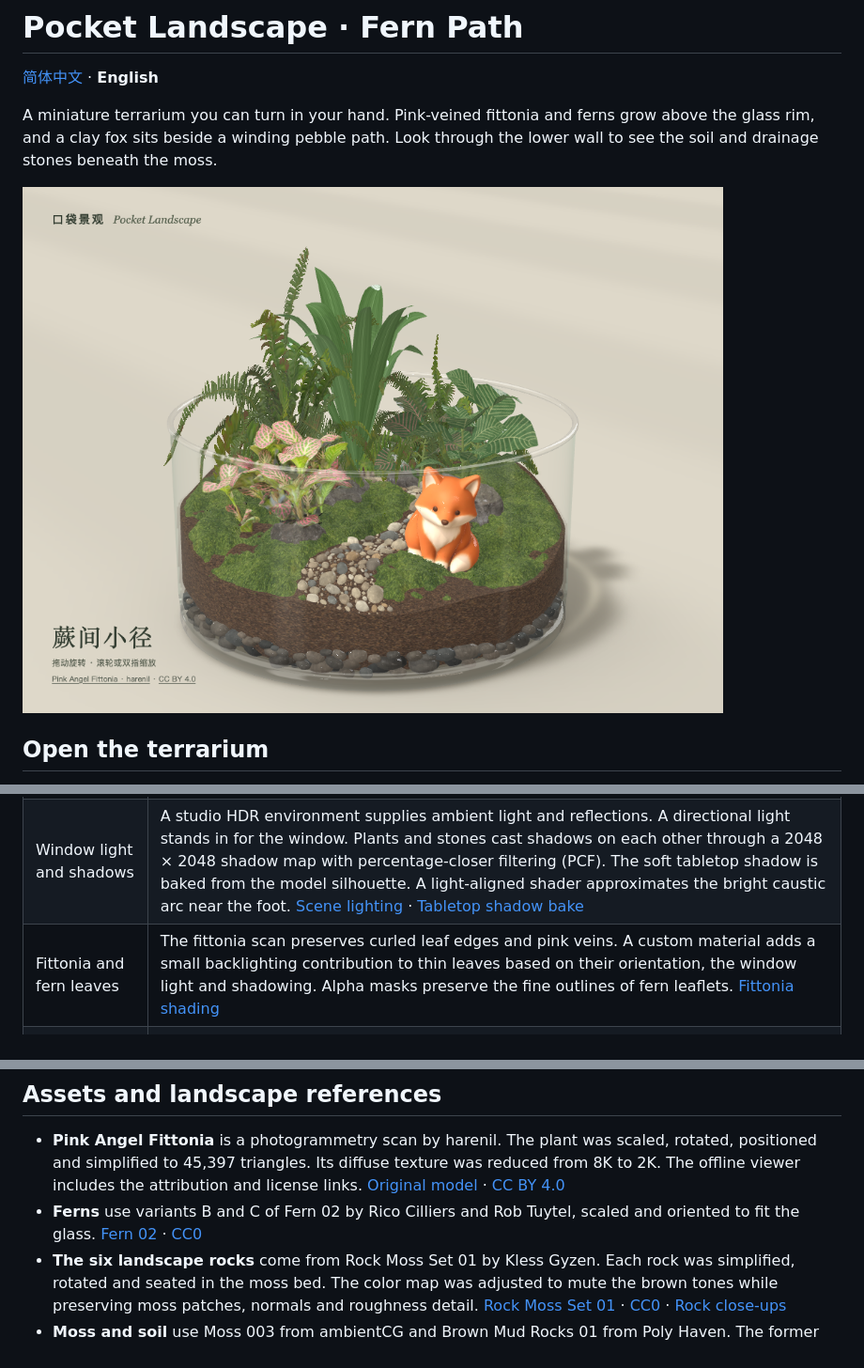
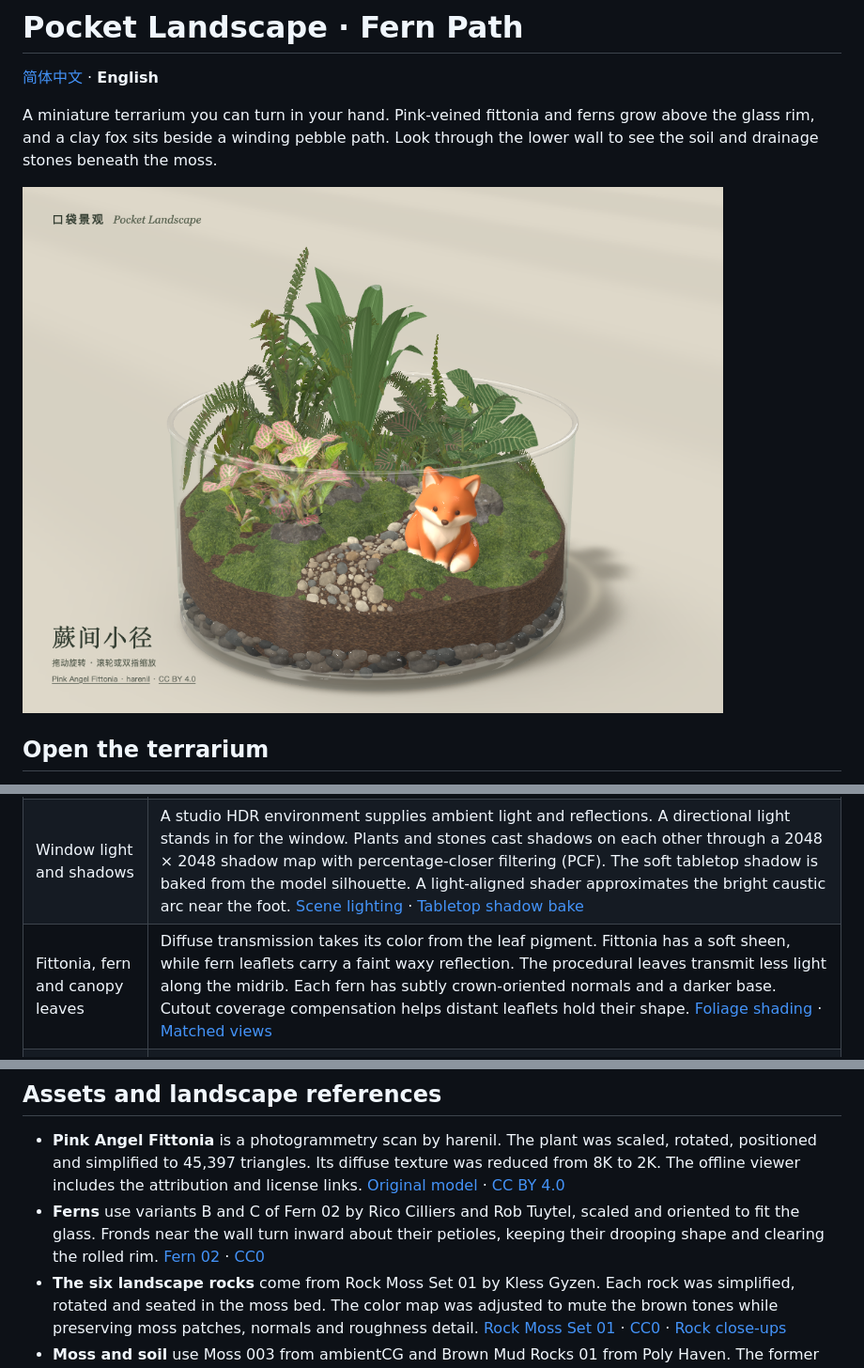
Before and after one commit to xiaoiver/pocket-landscape, a Markdown page: README.en.md, 3 parts joined by grey strips. Shown at 94% size. Rendered like a GitHub page; pictures changed too: docs/preview.png.

```diff
--- a/README.en.md
+++ b/README.en.md
@@ -23,7 +23,7 @@ Open the generated `index.html` in a WebGL 2 browser to explore offline. Drag to
 | --- | --- |
 | Glass wall, rolled rim and thick foot | Babylon.js revolves three cross-sections into separate meshes. In high-quality mode, a shared half-resolution, linear half-float render target captures the contents of the vessel. The thin-wall shader uses thickness and incidence angle to compute refraction and absorption. The rim and foot sample the same capture through physically based materials. HDR reflections and window highlights travel along their curved surfaces as you orbit. [Glass implementation](source/glass.js) |
 | Window light and shadows | A studio HDR environment supplies ambient light and reflections. A directional light stands in for the window. Plants and stones cast shadows on each other through a 2048 × 2048 shadow map with percentage-closer filtering (PCF). The soft tabletop shadow is baked from the model silhouette. A light-aligned shader approximates the bright caustic arc near the foot. [Scene lighting](source/scene.js) · [Tabletop shadow bake](source/shadow.py) |
-| Fittonia and fern leaves | The fittonia scan preserves curled leaf edges and pink veins. A custom material adds a small backlighting contribution to thin leaves based on their orientation, the window light and shadowing. Alpha masks preserve the fine outlines of fern leaflets. [Fittonia shading](source/fittonia-light.js) |
+| Fittonia, fern and canopy leaves | Diffuse transmission takes its color from the leaf pigment. Fittonia has a soft sheen, while fern leaflets carry a faint waxy reflection. The procedural leaves transmit less light along the midrib. Each fern has subtly crown-oriented normals and a darker base. Cutout coverage compensation helps distant leaflets hold their shape. [Foliage shading](source/foliage.js) · [Matched views](docs/foliage-detail.jpg) |
 | Moss, path and drainage bed | Small clusters of shoots break up the moss surface as it follows the terrain. Flat path pebbles sit partly below the soil, while coarser drainage stones nest against the inner wall. Geometry defines silhouettes and gaps. Color, normal and roughness maps supply the close-up grain. Patches of darker color and lower roughness suggest damp contact between soil and stone. [Moss bed](source/terrarium-floor.py) · [Path](source/path-gravel.py) · [Drainage](source/drainage.js) |
 
 In high-quality mode, mist and droplets follow the curved wall. Droplets stay still when reduced motion is enabled. Coarse-pointer devices and devices without the required half-float texture support use lightweight Fresnel glass. Append `?glass=lightweight` to compare the two. [Glass close-ups and implementation notes (Chinese)](docs/glass-optics.md)
@@ -55,7 +55,7 @@ npm run build
 ## Assets and landscape references
 
 - **Pink Angel Fittonia** is a photogrammetry scan by harenil. The plant was scaled, rotated, positioned and simplified to 45,397 triangles. Its diffuse texture was reduced from 8K to 2K. The offline viewer includes the attribution and license links. [Original model](https://sketchfab.com/3d-models/pink-angel-fittonia-130670511c9144b6ac8aeb7b9f00482c) · [CC BY 4.0](https://creativecommons.org/licenses/by/4.0/)
-- **Ferns** use variants B and C of Fern 02 by Rico Cilliers and Rob Tuytel, scaled and oriented to fit the glass. [Fern 02](https://polyhaven.com/a/fern_02) · [CC0](https://polyhaven.com/license)
+- **Ferns** use variants B and C of Fern 02 by Rico Cilliers and Rob Tuytel, scaled and oriented to fit the glass. Fronds near the wall turn inward about their petioles, keeping their drooping shape and clearing the rolled rim. [Fern 02](https://polyhaven.com/a/fern_02) · [CC0](https://polyhaven.com/license)
 - **The six landscape rocks** come from Rock Moss Set 01 by Kless Gyzen. Each rock was simplified, rotated and seated in the moss bed. The color map was adjusted to mute the brown tones while preserving moss patches, normals and roughness detail. [Rock Moss Set 01](https://polyhaven.com/a/rock_moss_set_01) · [CC0](https://polyhaven.com/license) · [Rock close-ups](docs/outcrop-detail.jpg)
 - **Moss and soil** use Moss 003 from ambientCG and Brown Mud Rocks 01 from Poly Haven. The former supplies moss color, normal and height detail. The latter supplies soil normals and roughness. [Moss 003](https://ambientcg.com/a/Moss003) · [ambientCG CC0](https://docs.ambientcg.com/license/) · [Brown Mud Rocks 01](https://polyhaven.com/a/brown_mud_rocks_01) · [Poly Haven CC0](https://polyhaven.com/license) · [Path and drainage close-ups](docs/pebble-detail.jpg)
 - **Environment lighting** uses Studio Small 09 by Sergej Majboroda. [Studio Small 09](https://polyhaven.com/a/studio_small_09) · [CC0](https://polyhaven.com/license)
```
Also changed, not shown: README.md (+2 -2 lines), docs/foliage-detail.jpg (added), source/assets/specimens/shadow.png, 10 other files.
